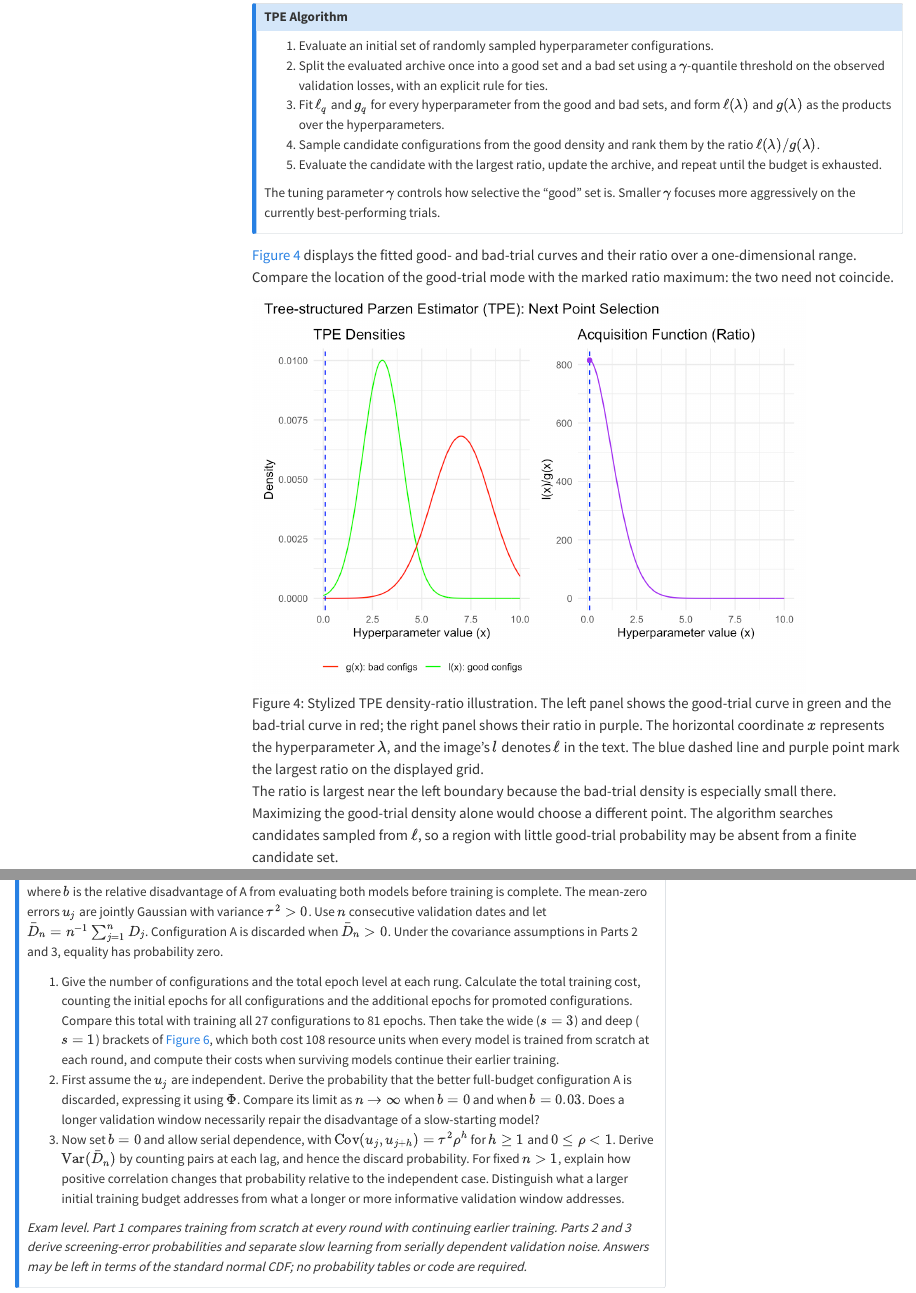
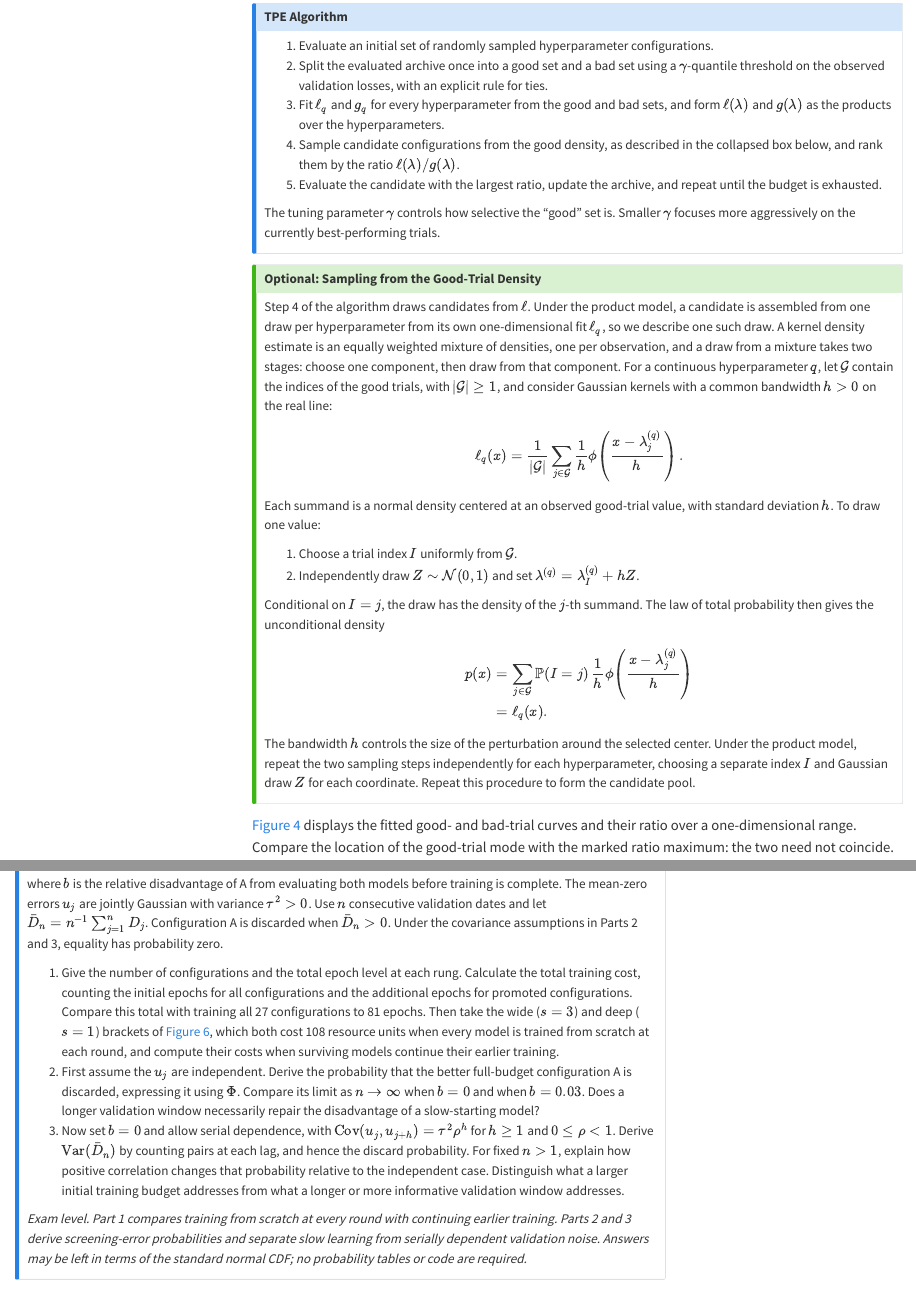
Before and after one commit to onnokleen/mlmetrics, a Quarto document (hpo.qmd): the page in a window 1100 px wide, from 9870 px down, and a second part further down, joined at a grey line. Rendered offline with R 4.5, knitr and Pandoc in place of Quarto, with nearby package versions; the code chunks are not run, so their results and figures are left out; menus at the side of the page are left out.

Commit message:
info about sampling from kernels

```diff
--- a/hpo.qmd
+++ b/hpo.qmd
@@ -571,10 +571,36 @@ so the ratio $\ell(\lambda)/g(\lambda)$ is the product of the one-dimensional ra
 1. Evaluate an initial set of randomly sampled hyperparameter configurations.
 2. Split the evaluated archive once into a good set and a bad set using a $\gamma$-quantile threshold on the observed validation losses, with an explicit rule for ties.
 3. Fit $\ell_q$ and $g_q$ for every hyperparameter from the good and bad sets, and form $\ell(\lambda)$ and $g(\lambda)$ as the products over the hyperparameters.
-4. Sample candidate configurations from the good density and rank them by the ratio $\ell(\lambda)/g(\lambda)$.
+4. Sample candidate configurations from the good density, as described in the collapsed box below, and rank them by the ratio $\ell(\lambda)/g(\lambda)$.
 5. Evaluate the candidate with the largest ratio, update the archive, and repeat until the budget is exhausted.
 
 The tuning parameter $\gamma$ controls how selective the "good" set is. Smaller $\gamma$ focuses more aggressively on the currently best-performing trials.
+:::
+
+:::{.callout-tip collapse="true" title="Optional: Sampling from the Good-Trial Density"}
+
+Step 4 of the algorithm draws candidates from $\ell$. Under the product model, a candidate is assembled from one draw per hyperparameter from its own one-dimensional fit $\ell_q$, so we describe one such draw. A kernel density estimate is an equally weighted mixture of densities, one per observation, and a draw from a mixture takes two stages: choose one component, then draw from that component. For a continuous hyperparameter $q$, let $\mathcal G$ contain the indices of the good trials, with $|\mathcal G|\ge1$, and consider Gaussian kernels with a common bandwidth $h>0$ on the real line:
+
+$$
+\ell_q(x)=\frac{1}{|\mathcal G|}\sum_{j\in\mathcal G}
+\frac{1}{h}\phi\!\left(\frac{x-\lambda_j^{(q)}}{h}\right).
+$$
+
+Each summand is a normal density centered at an observed good-trial value, with standard deviation $h$. To draw one value:
+
+1. Choose a trial index $I$ uniformly from $\mathcal G$.
+2. Independently draw $Z\sim\mathcal N(0,1)$ and set $\lambda^{(q)}=\lambda_I^{(q)}+hZ$.
+
+Conditional on $I=j$, the draw has the density of the $j$-th summand. The law of total probability then gives the unconditional density
+
+$$
+\begin{aligned}
+p(x) &= \sum_{j\in\mathcal G}\mathbb{P}(I=j)\,\frac{1}{h}\phi\!\left(\frac{x-\lambda_j^{(q)}}{h}\right) \\
+&= \ell_q(x).
+\end{aligned}
+$$
+
+The bandwidth $h$ controls the size of the perturbation around the selected center. Under the product model, repeat the two sampling steps independently for each hyperparameter, choosing a separate index $I$ and Gaussian draw $Z$ for each coordinate. Repeat this procedure to form the candidate pool.
 :::
 
 @fig-tpe-comparison displays the fitted good- and bad-trial curves and their ratio over a one-dimensional range. Compare the location of the good-trial mode with the marked ratio maximum: the two need not coincide.
```
Also changed, not shown: docs/search.json, 7 other files.
